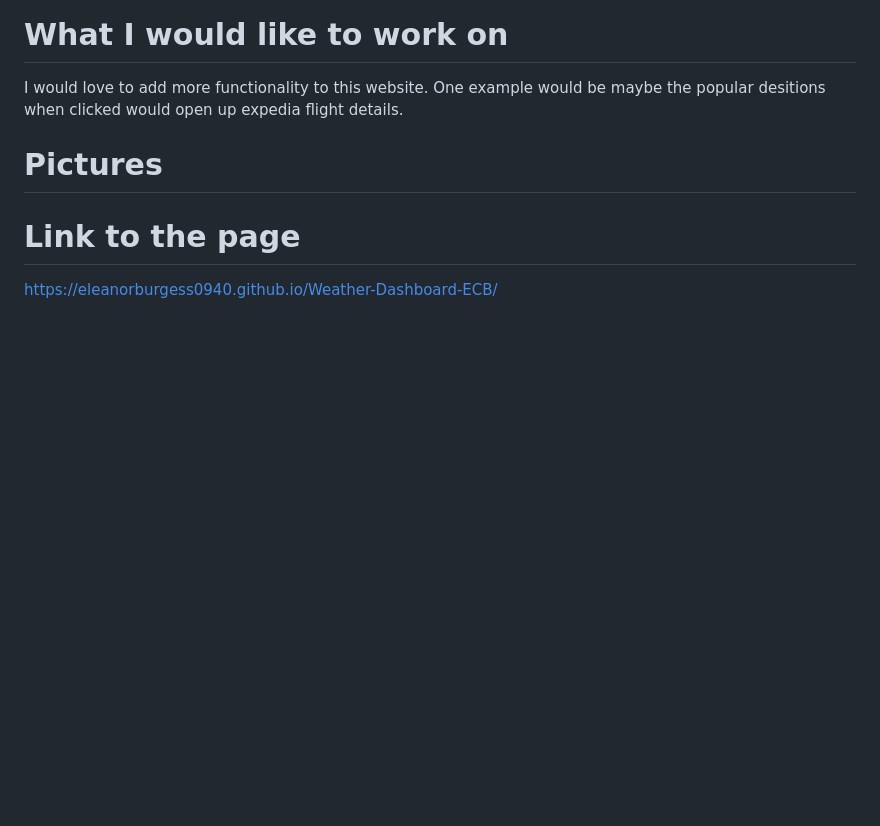
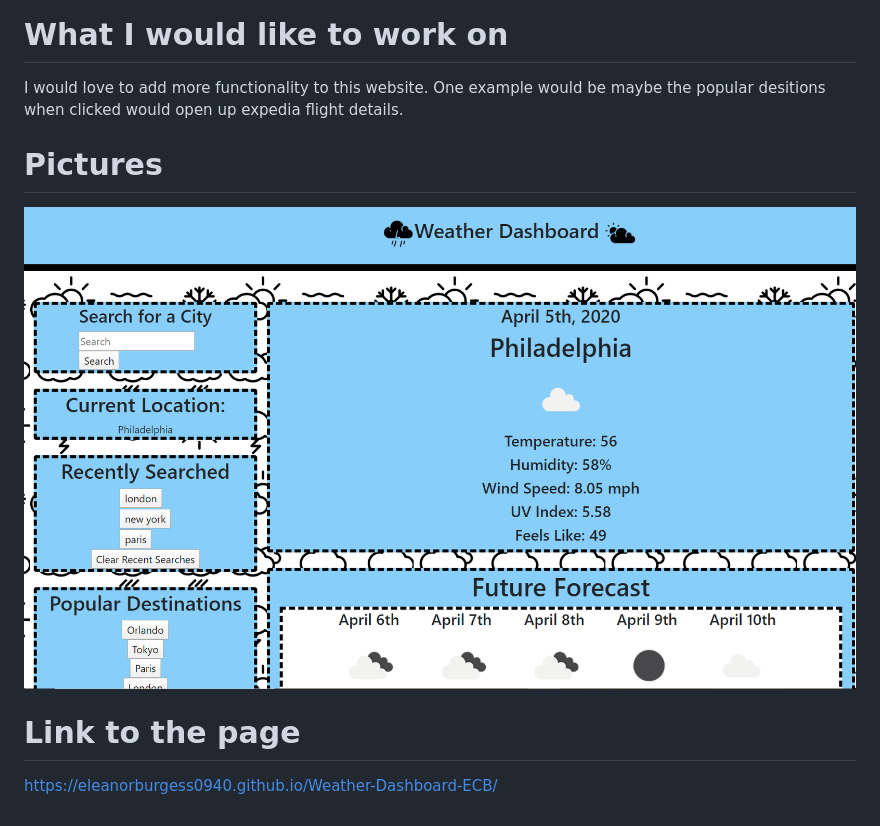
Before and after one commit to EleanorBurgess0940/Weather-Dashboard-ECB, a Markdown page: README.md, the part around the change. Rendered like a GitHub page; pictures changed too: assets/images/mainPage.PNG (added); blank space fills up the shorter version.

Commit message:
added images

```diff
--- a/README.md
+++ b/README.md
@@ -28,6 +28,8 @@ I would love to add more functionality to this website. One example would be may
 
 # Pictures
 
+![MainPage](./assets/images/mainPage.PNG)
+
 # Link to the page
 
 https://eleanorburgess0940.github.io/Weather-Dashboard-ECB/
```
Also changed, not shown: assets/images/fiveDayForecast.PNG (added), 1 other file.
